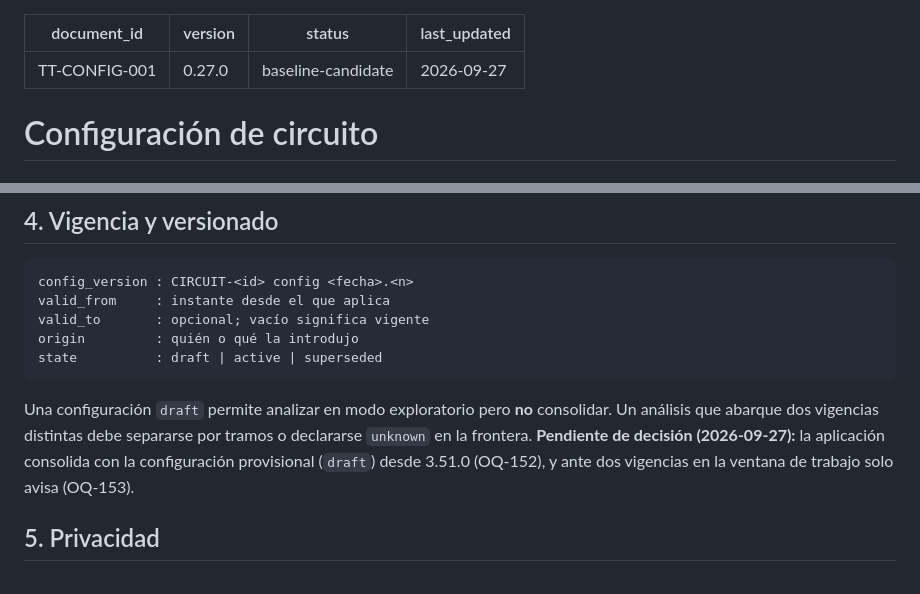
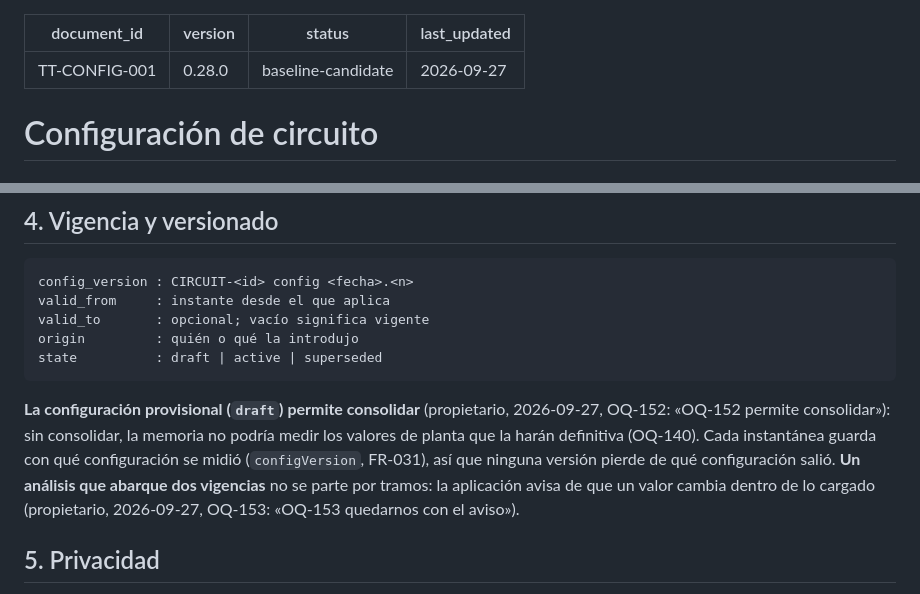
Before and after one commit to RBeno/tag-trace, a Markdown page: docs/CONFIG_SCHEMA.md, 2 parts joined by grey strips. GitHub-like rendering.

Commit message:
OQ-151, OQ-152 y OQ-153 cerradas con la decisión del propietario
Se permite consolidar con la configuración provisional (CONFIG_SCHEMA §4 cambia),
ante dos vigencias en la ventana de trabajo basta el aviso, y los valores de planta
se proponen con los estimadores aprobados solo si coinciden en las últimas tres
versiones; si no, los introduce una persona.

Co-Authored-By: Claude Opus 5.5 <noreply@anthropic.com>
Claude-Session: https://claude.ai/code/session_01MA5R2g85Gc9MKN3aRAodFj

````diff
--- a/docs/CONFIG_SCHEMA.md
+++ b/docs/CONFIG_SCHEMA.md
@@ -1,6 +1,6 @@
 ---
 document_id: TT-CONFIG-001
-version: 0.27.0
+version: 0.28.0
 status: baseline-candidate
 last_updated: 2026-09-27
 ---
@@ -389,10 +389,12 @@ origin         : quién o qué la introdujo
 state          : draft | active | superseded
 ```
 
-Una configuración `draft` permite analizar en modo exploratorio pero **no** consolidar. Un análisis
-que abarque dos vigencias distintas debe separarse por tramos o declararse `unknown` en la frontera.
-**Pendiente de decisión (2026-09-27):** la aplicación consolida con la configuración provisional
-(`draft`) desde 3.51.0 (OQ-152), y ante dos vigencias en la ventana de trabajo solo avisa (OQ-153).
+**La configuración provisional (`draft`) permite consolidar** (propietario, 2026-09-27, OQ-152:
+«OQ-152 permite consolidar»): sin consolidar, la memoria no podría medir los valores de planta que la harán
+definitiva (OQ-140). Cada instantánea guarda con qué configuración se midió (`configVersion`,
+FR-031), así que ninguna versión pierde de qué configuración salió. **Un análisis que abarque dos
+vigencias** no se parte por tramos: la aplicación avisa de que un valor cambia dentro de lo cargado
+(propietario, 2026-09-27, OQ-153: «OQ-153 quedarnos con el aviso»).
 
 ## 5. Privacidad
 
````
Also changed, not shown: docs/OPEN_QUESTIONS.md (+4 -4 lines).
